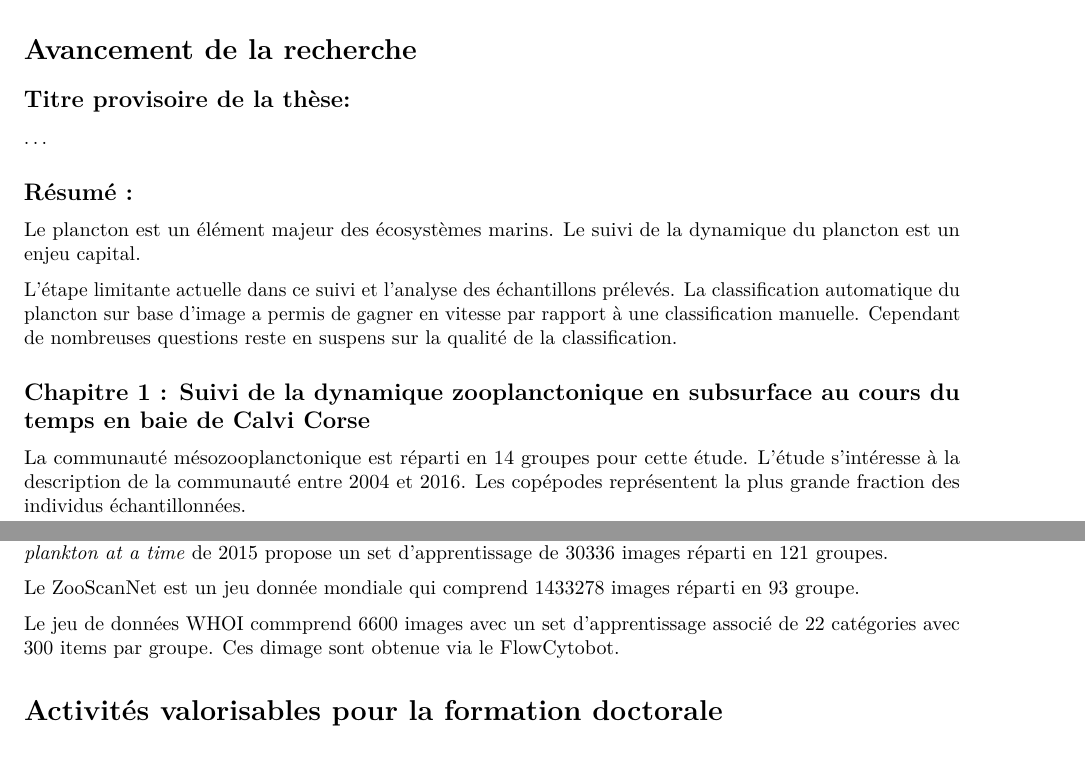
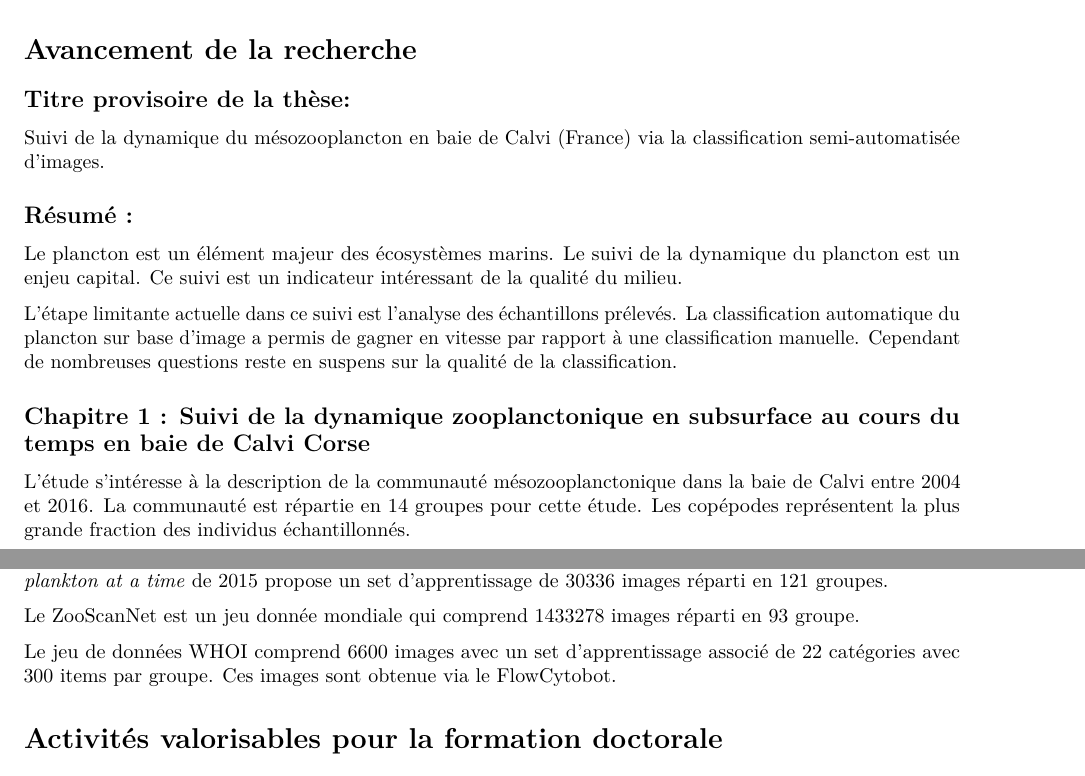
Before and after one commit to EcoNum/comite_accompagnement_engels, an R Markdown document (2020_cac/2020_cac.Rmd): two parts of pages 1 and 7 of 8, joined at a grey line, cut so that both start at the same text. Rendered offline with R 4.5, knitr and Pandoc, then LaTeX, with nearby package versions.

Commit message:
minor changes

```diff
--- a/2020_cac/2020_cac.Rmd
+++ b/2020_cac/2020_cac.Rmd
@@ -13,17 +13,17 @@ bibliography: My Collection.bib
 
 ## Titre provisoire de la thèse:
 
-...
+Suivi de la dynamique du mésozooplancton en baie de Calvi (France) via la classification semi-automatisée d'images.
 
 ## Résumé :
 
-Le plancton est un élément majeur des écosystèmes marins. Le suivi de la dynamique du plancton est un enjeu capital.
+Le plancton est un élément majeur des écosystèmes marins. Le suivi de la dynamique du plancton est un enjeu capital. Ce suivi est un indicateur intéressant de la qualité du milieu.
 
-L'étape limitante actuelle dans ce suivi et l'analyse des échantillons prélevés. La classification automatique du plancton sur base d'image a permis de gagner en vitesse par rapport à une classification manuelle. Cependant de nombreuses questions reste en suspens sur la qualité de la classification.
+L'étape limitante actuelle dans ce suivi est l'analyse des échantillons prélevés. La classification automatique du plancton sur base d'image a permis de gagner en vitesse par rapport à une classification manuelle. Cependant de nombreuses questions reste en suspens sur la qualité de la classification.
 
 ## Chapitre 1 : Suivi de la dynamique zooplanctonique en subsurface au cours du temps en baie de Calvi Corse
 
-La communauté mésozooplanctonique est réparti en 14 groupes pour cette étude. L'étude s'intéresse à la description de la communauté entre 2004 et 2016. Les copépodes représentent la plus grande fraction des individus échantillonnées.
+L'étude s'intéresse à la description de la communauté mésozooplanctonique dans la baie de Calvi entre 2004 et 2016. La communauté est répartie en 14 groupes pour cette étude. Les copépodes représentent la plus grande fraction des individus échantillonnés.
 
 ![](images/2020_FULLGRABE_zooplankton_dynamics_mediterranean_sea4.png)
 
@@ -111,7 +111,7 @@ Le jeu de données provenant du challenge Kaggle *National Data Science Bowl Pre
 
 Le ZooScanNet est un jeu donnée mondiale qui comprend 1433278 images réparti en 93 groupe.
 
-Le jeu de données WHOI commprend 6600 images avec un set d'apprentissage associé de 22 catégories avec 300 items par groupe. Ces dimage sont obtenue via le FlowCytobot.
+Le jeu de données WHOI comprend 6600 images avec un set d'apprentissage associé de 22 catégories avec 300 items par groupe. Ces images sont obtenue via le FlowCytobot.
 
 # Activités valorisables pour la formation doctorale
 
```
Also changed, not shown: 2020_cac/2020_cac.Rmd (2 more changed lines).
